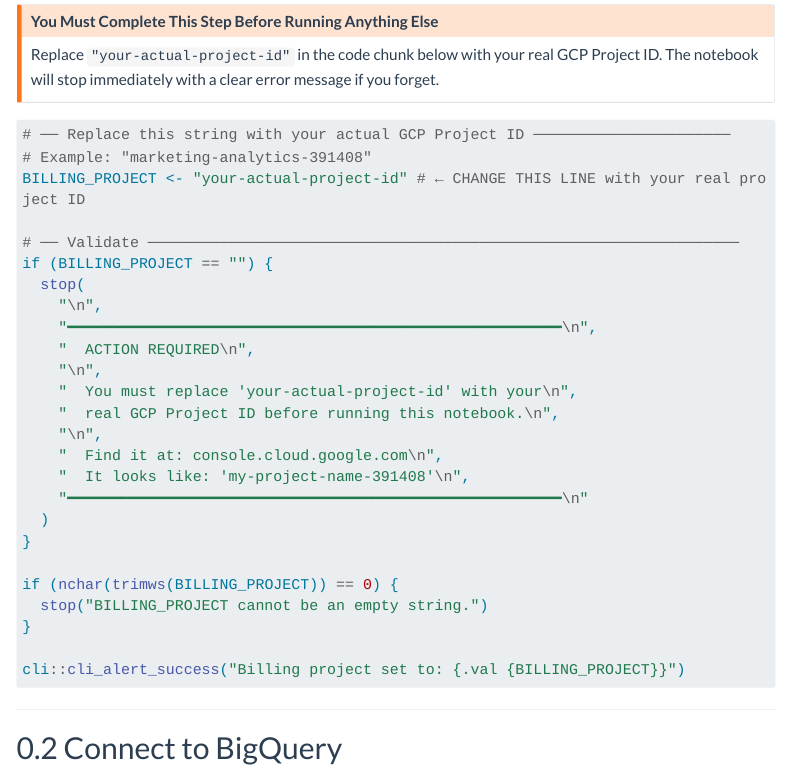
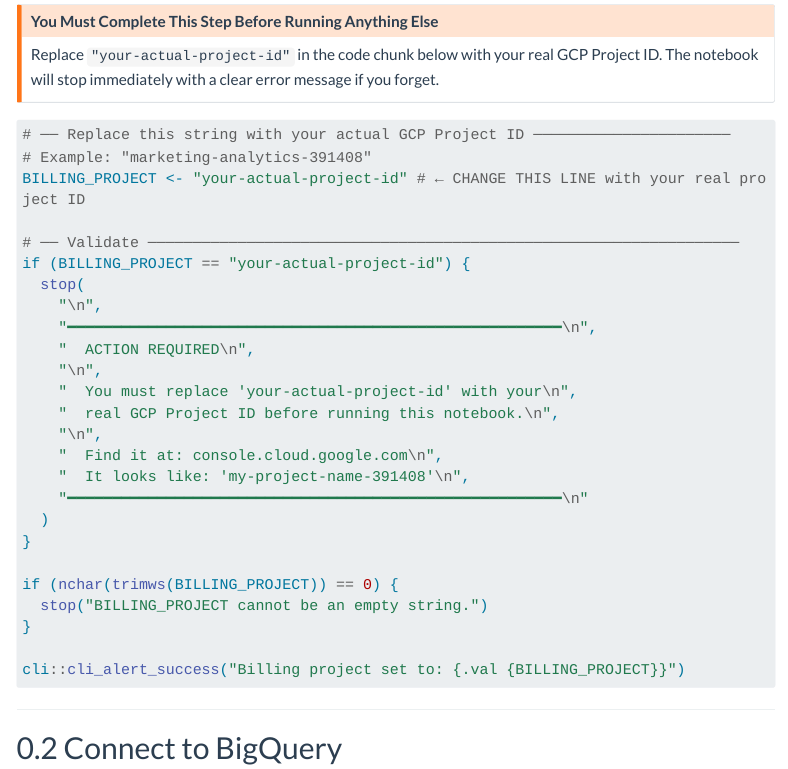
Before and after one commit to jaejungca/ch22-arrow, a Quarto document (ga4_data_setup.qmd): the page in a window 1100 px wide, from 3460 px down. Rendered offline with R 4.5, knitr and Pandoc in place of Quarto, with nearby package versions; some code elsewhere in the file could not run offline; menus at the side of the page are left out; long lines of code are wrapped.

Commit message:
final touches

```diff
--- a/ga4_data_setup.qmd
+++ b/ga4_data_setup.qmd
@@ -208,7 +208,7 @@ Replace `"your-actual-project-id"` in the code chunk below with your real GCP Pr
 BILLING_PROJECT <- "your-actual-project-id" # ← CHANGE THIS LINE with your real project ID
 
 # ── Validate ──────────────────────────────────────────────────────────────────
-if (BILLING_PROJECT == "") {
+if (BILLING_PROJECT == "your-actual-project-id") {
   stop(
     "\n",
     "━━━━━━━━━━━━━━━━━━━━━━━━━━━━━━━━━━━━━━━━━━━━━━━━━━━━━━━\n",
```
Also changed, not shown: docs/search.json, 3 other files.
